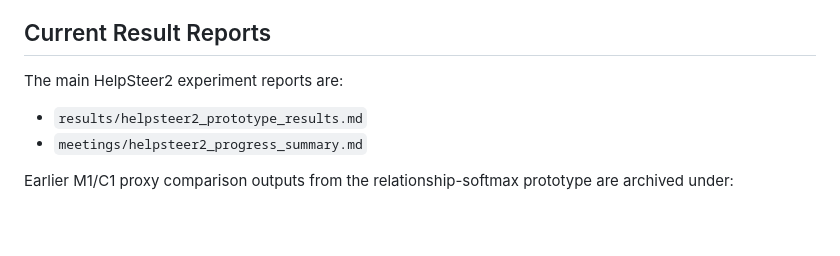
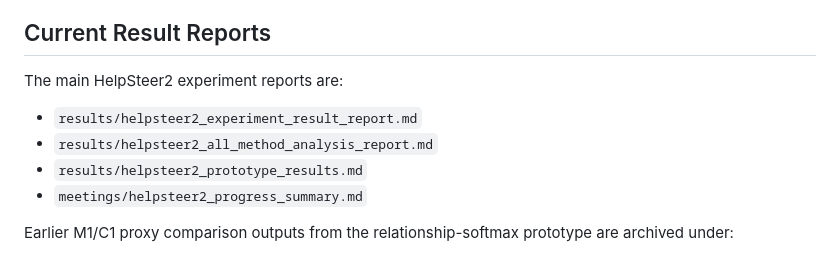
Before and after one commit to NZhang137/master-thesis, a Markdown page: README.md, the part around the change. GitHub-like rendering; blank space fills up the shorter version.

Commit message:
Add HelpSteer2 experiment result report

```diff
--- a/README.md
+++ b/README.md
@@ -178,6 +178,8 @@ python scripts/evaluate_helpsteer2_definition_metrics.py
 
 The main HelpSteer2 experiment reports are:
 
+- `results/helpsteer2_experiment_result_report.md`
+- `results/helpsteer2_all_method_analysis_report.md`
 - `results/helpsteer2_prototype_results.md`
 - `meetings/helpsteer2_progress_summary.md`
 
```
Also changed, not shown: results/helpsteer2_experiment_result_report.md (added, +121 -0 lines).
